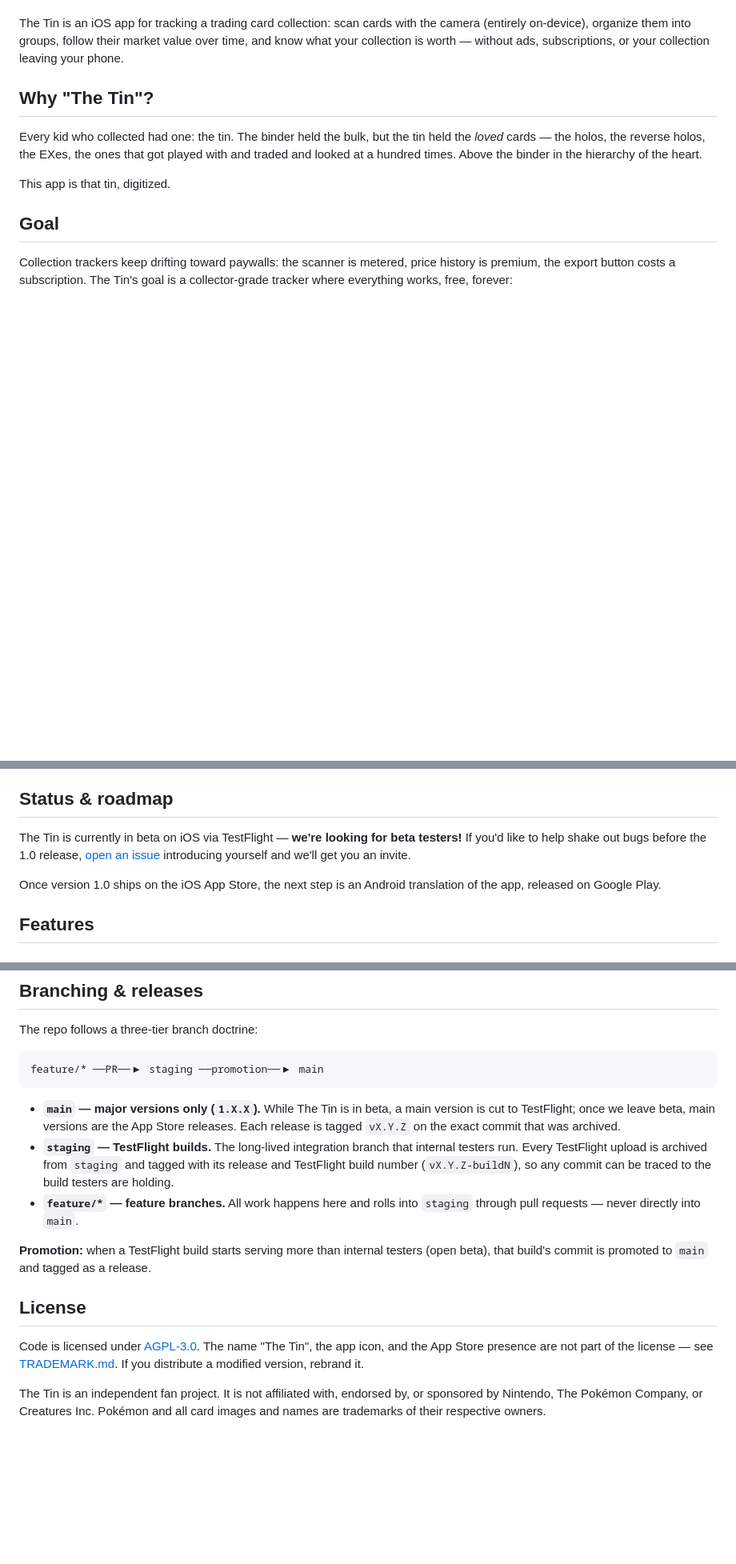
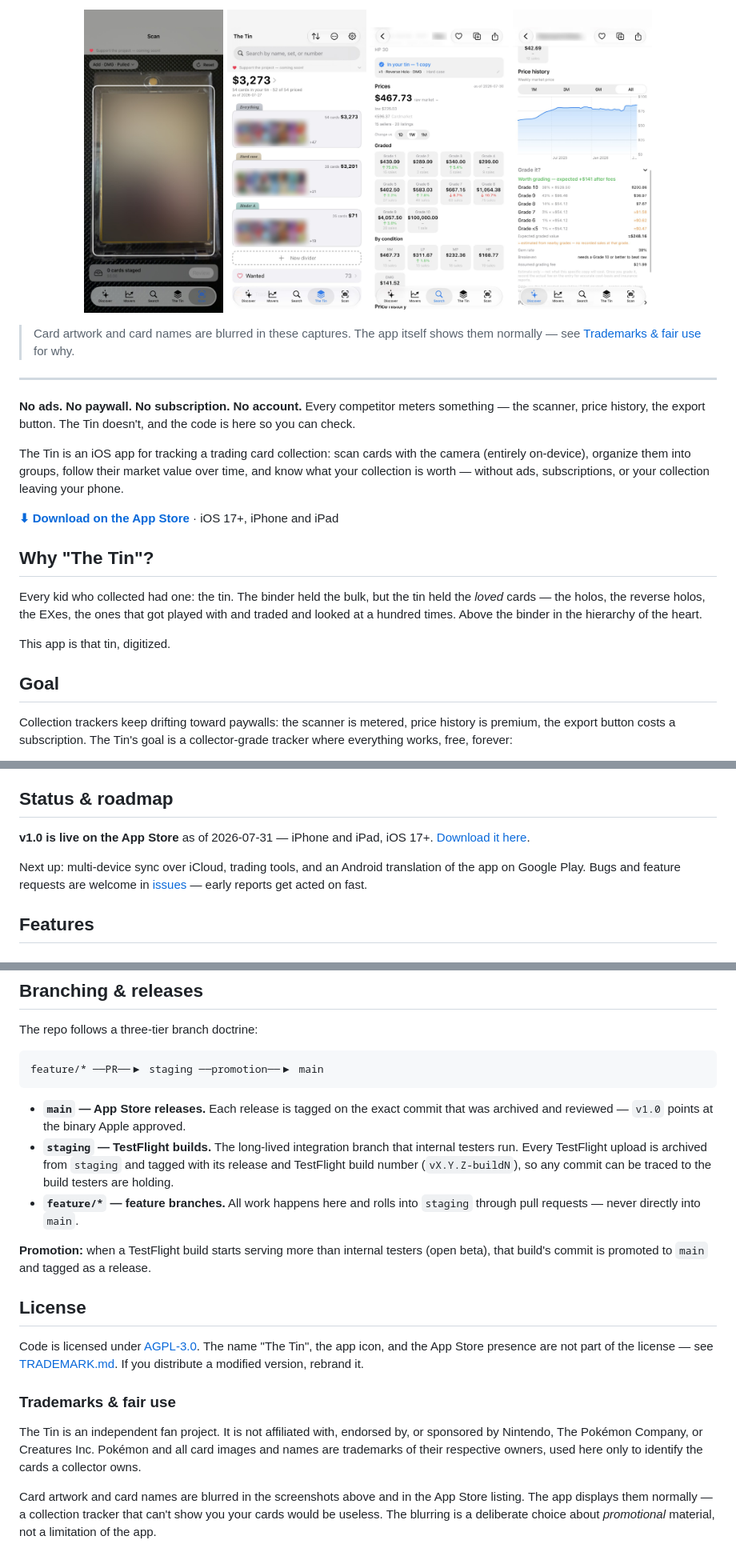
Before and after one commit to the-tin-app/the_tin, a Markdown page: README.md, 3 parts joined by grey strips. Shown at 80% size. Rendered like a GitHub page; pictures changed too: site/assets/shot-grade.jpg, site/assets/shot-prices.jpg, site/assets/shot-scan.jpg; blank space fills up the shorter version.

Commit message:
docs(readme): promote the landing-page README to main (#125)
* docs(readme): make it a landing page, and blur the site screenshots

The README is the most-linked URL for any launch post, and it still read like a
work-in-progress: no App Store link, the pitch buried in paragraph three, and a
"currently in beta on TestFlight, looking for testers!" section three days after
v1.0 shipped.

- App Store badge (Apple's official artwork, vendored from their marketing
  toolbox rather than redrawn) + shields row + a four-shot screenshot strip
- pitch and the no-ads/no-paywall line above the fold
- Status section says shipped, and points at the listing
- branch doctrine no longer describes main as "cut to TestFlight while in beta"

**Also fixes a live exposure.** site/assets/shot-*.jpg were unblurred captures
with fully legible card art and names — shot-scan.jpg showed the card's name,
art and the mark itself at readable size. thetinapp.com is the App Store
listing's marketingUrl AND supportUrl, so reviewers follow it. We blurred the
store screenshots and scrubbed the site's text on 2026-07-30 but never looked
at the site's images. Regenerated from the blurred captures; shot-grade had no
current equivalent so only its nav title is blurred in place.

The site still serves the old images until the next Pages deploy — this commit
fixes the repo copy only.

Co-Authored-By: Claude Opus 5 (1M context) <noreply@anthropic.com>

* docs(readme): use the corrected Grade It capture

The README strip pulled shot-grade.jpg as it stood in a961b0b, which predates
ca9a9b9 — a capture taken before build 21 renamed the user-facing "PSA 10/9/8"
labels to "Grade 10/9/8". github.com is a URL App Review follows, so the shot
on main should not advertise the terminology we changed for 4.1(a).

Co-Authored-By: Claude Opus 5 (1M context) <noreply@anthropic.com>

---------

Co-authored-by: Claude Opus 5 (1M context) <noreply@anthropic.com>

````diff
--- a/README.md
+++ b/README.md
@@ -4,8 +21,25 @@
+<p align="center">
+  <img src="site/assets/shot-scan.jpg" alt="Scanning a card with the camera" width="20%">
+  <img src="site/assets/shot-tin.jpg" alt="A collection organized into dividers, priced daily" width="20%">
+  <img src="site/assets/shot-prices.jpg" alt="Raw, condition and graded prices for one card" width="20%">
+  <img src="site/assets/shot-grade.jpg" alt="Price history and the grading-ROI estimate" width="20%">
+</p>
+
+> Card artwork and card names are blurred in these captures. The app itself shows them
+> normally — see [Trademarks & fair use](#license) for why.
+
+---
+
+**No ads. No paywall. No subscription. No account.** Every competitor meters something —
+the scanner, price history, the export button. The Tin doesn't, and the code is here so
+you can check.
 
 The Tin is an iOS app for tracking a trading card collection: scan cards with the
 camera (entirely on-device), organize them into groups, follow their market value
 over time, and know what your collection is worth — without ads, subscriptions,
 or your collection leaving your phone.
+
+**[⬇︎ Download on the App Store](https://apps.apple.com/app/id6788516920)** · iOS 17+, iPhone and iPad
 
 ## Why "The Tin"?
 
@@ -32,12 +66,12 @@ collector-grade tracker where everything works, free, forever:
 
 ## Status & roadmap
 
-The Tin is currently in beta on iOS via TestFlight — **we're looking for beta
-testers!** If you'd like to help shake out bugs before the 1.0 release,
-[open an issue](../../issues) introducing yourself and we'll get you an invite.
+**v1.0 is live on the App Store** as of 2026-07-31 — iPhone and iPad, iOS 17+.
+[Download it here](https://apps.apple.com/app/id6788516920).
 
-Once version 1.0 ships on the iOS App Store, the next step is an Android
-translation of the app, released on Google Play.
+Next up: multi-device sync over iCloud, trading tools, and an Android translation
+of the app on Google Play. Bugs and feature requests are welcome in
+[issues](../../issues) — early reports get acted on fast.
 
 ## Features
 
@@ -131,10 +165,8 @@ The repo follows a three-tier branch doctrine:
 feature/* ──PR──▶ staging ──promotion──▶ main
 ```
 
-- **`main` — major versions only (`1.X.X`).** While The Tin is in beta, a main
-  version is cut to TestFlight; once we leave beta, main versions are the App
-  Store releases. Each release is tagged `vX.Y.Z` on the exact commit that was
-  archived.
+- **`main` — App Store releases.** Each release is tagged on the exact commit that
+  was archived and reviewed — `v1.0` points at the binary Apple approved.
 - **`staging` — TestFlight builds.** The long-lived integration branch that
   internal testers run. Every TestFlight upload is archived from `staging` and
   tagged with its release and TestFlight build number (`vX.Y.Z-buildN`), so any
@@ -151,6 +183,14 @@ Code is licensed under [AGPL-3.0](LICENSE). The name "The Tin", the app icon,
 and the App Store presence are not part of the license — see
 [TRADEMARK.md](TRADEMARK.md). If you distribute a modified version, rebrand it.
 
+### Trademarks & fair use
+
 The Tin is an independent fan project. It is not affiliated with, endorsed by,
 or sponsored by Nintendo, The Pokémon Company, or Creatures Inc. Pokémon and all
-card images and names are trademarks of their respective owners.
+card images and names are trademarks of their respective owners, used here only
+to identify the cards a collector owns.
+
+Card artwork and card names are blurred in the screenshots above and in the App
+Store listing. The app displays them normally — a collection tracker that can't
+show you your cards would be useless. The blurring is a deliberate choice about
+*promotional* material, not a limitation of the app.
````
Also changed, not shown: other parts of README.md (+19 -2 lines), 1 other file.
